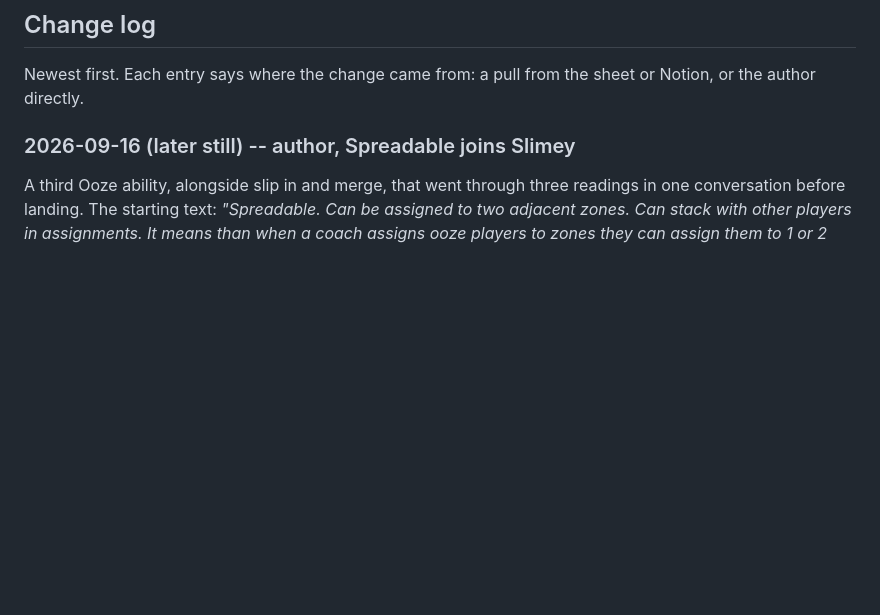
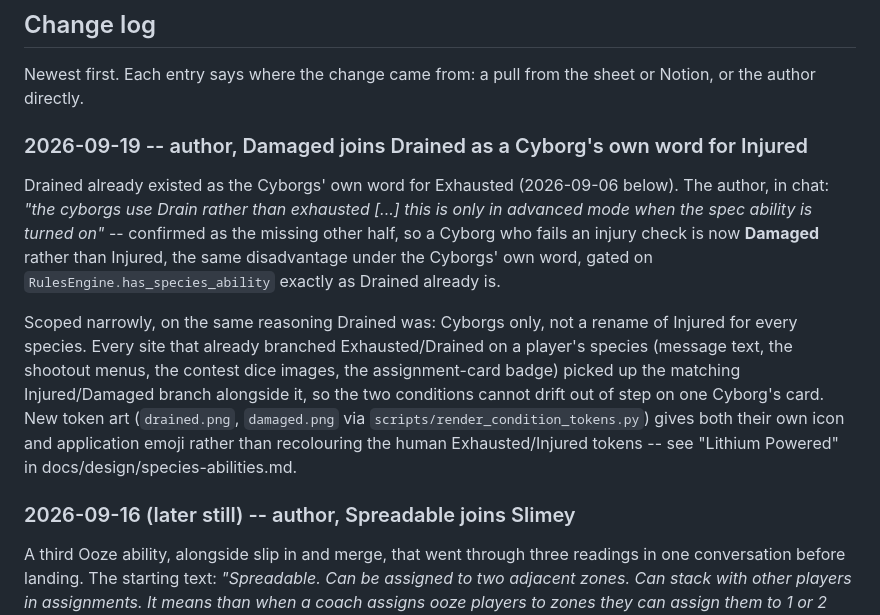
Before and after one commit to HolyTispoon/fool-bot, a Markdown page: docs/rules-log.md, the part around the change. GitHub-like rendering; blank space fills up the shorter version.

Commit message:
Add Damaged as a Cyborg's own word for Injured, alongside Drained
Drained already existed as the Cyborgs' word for Exhausted; the author
confirmed Damaged as the missing other half for Injured, scoped the
same way -- advanced mode, species abilities on, Cyborgs only.

Co-Authored-By: Claude Sonnet 5 <noreply@anthropic.com>

```diff
--- a/docs/rules-log.md
+++ b/docs/rules-log.md
@@ -123,6 +123,23 @@ a game, and the current number was settled deliberately.
 
 Newest first. Each entry says where the change came from: a pull from the sheet or Notion, or
 the author directly.
+
+### 2026-09-19 -- author, Damaged joins Drained as a Cyborg's own word for Injured
+
+Drained already existed as the Cyborgs' own word for Exhausted (2026-09-06 below). The author,
+in chat: *"the cyborgs use Drain rather than exhausted [...] this is only in advanced mode when
+the spec ability is turned on"* -- confirmed as the missing other half, so a Cyborg who fails an
+injury check is now **Damaged** rather than Injured, the same disadvantage under the Cyborgs'
+own word, gated on `RulesEngine.has_species_ability` exactly as Drained already is.
+
+Scoped narrowly, on the same reasoning Drained was: Cyborgs only, not a rename of Injured for
+every species. Every site that already branched Exhausted/Drained on a player's species (message
+text, the shootout menus, the contest dice images, the assignment-card badge) picked up the
+matching Injured/Damaged branch alongside it, so the two conditions cannot drift out of step on
+one Cyborg's card. New token art (`drained.png`, `damaged.png` via
+`scripts/render_condition_tokens.py`) gives both their own icon and application emoji rather than
+recolouring the human Exhausted/Injured tokens -- see "Lithium Powered" in
+docs/design/species-abilities.md.
 
 ### 2026-09-16 (later still) -- author, Spreadable joins Slimey
 
```
Also changed, not shown: docs/living-rules.md (+5 -3 lines).
